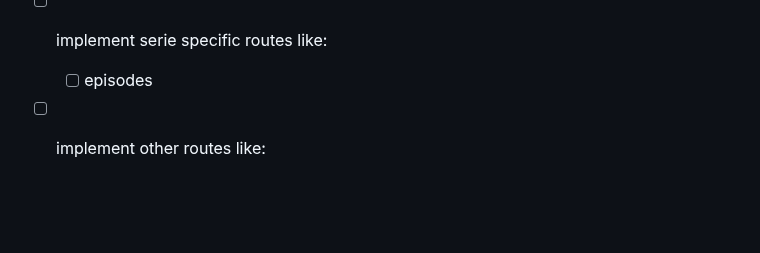
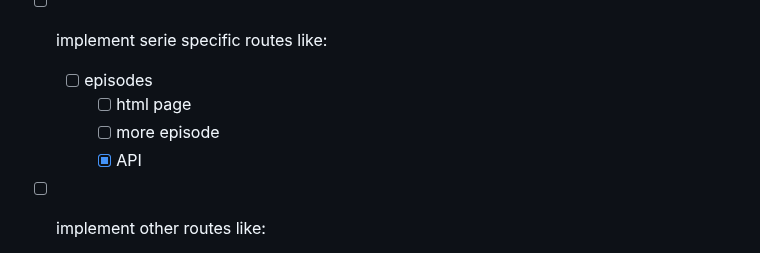
Before and after one commit to zyachel/libremdb, a Markdown page: README.md, the part around the change. Drawn GitHub-style; blank space fills up the shorter version.

Commit message:
Add todo for episodes

```diff
--- a/README.md
+++ b/README.md
@@ -111,6 +111,9 @@ Instances list in JSON format can be found in [instances.json](instances.json) f
 - [ ] implement serie specific routes like:
 
   - [ ] episodes
+    - [ ] html page
+    - [ ] more episode
+    - [x] API
 
 - [ ] implement other routes like:
 
```
